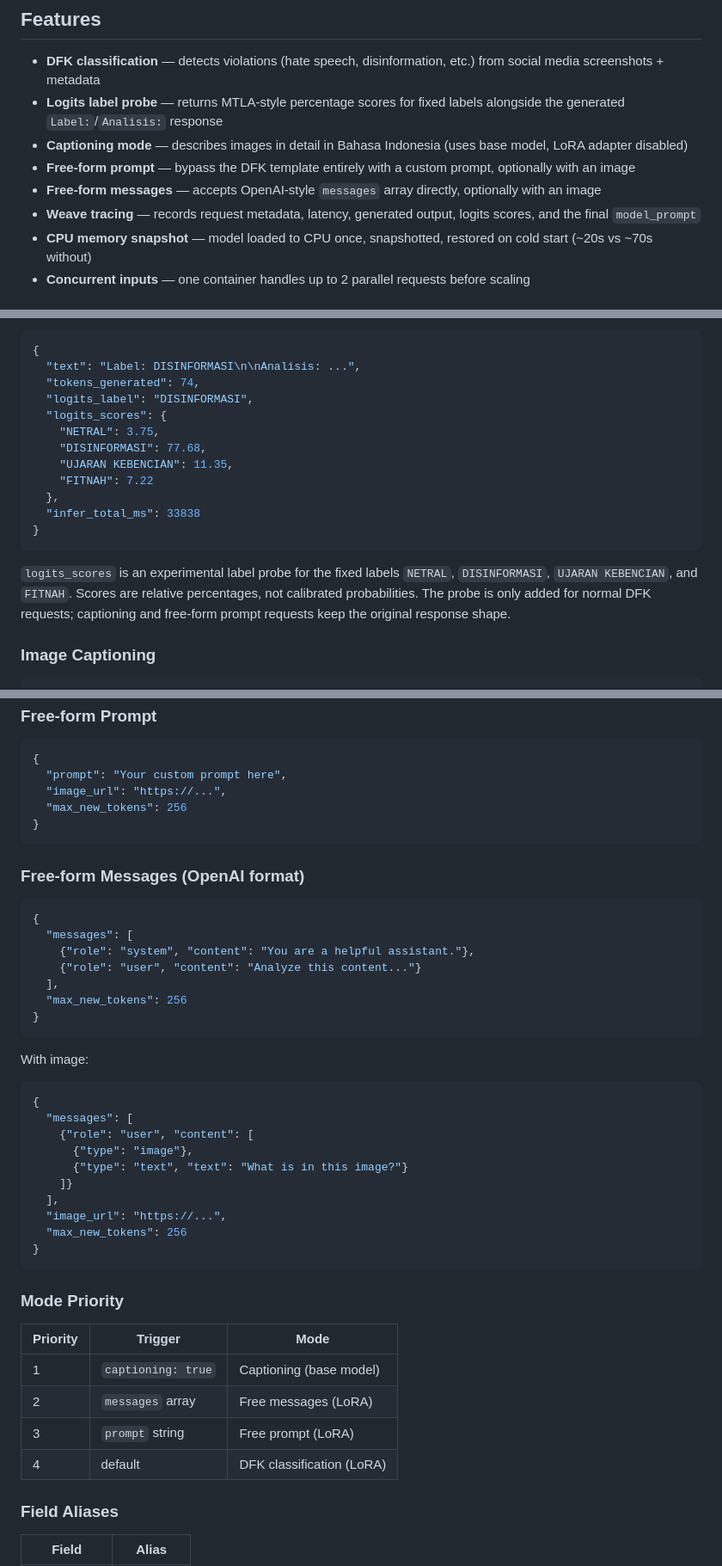
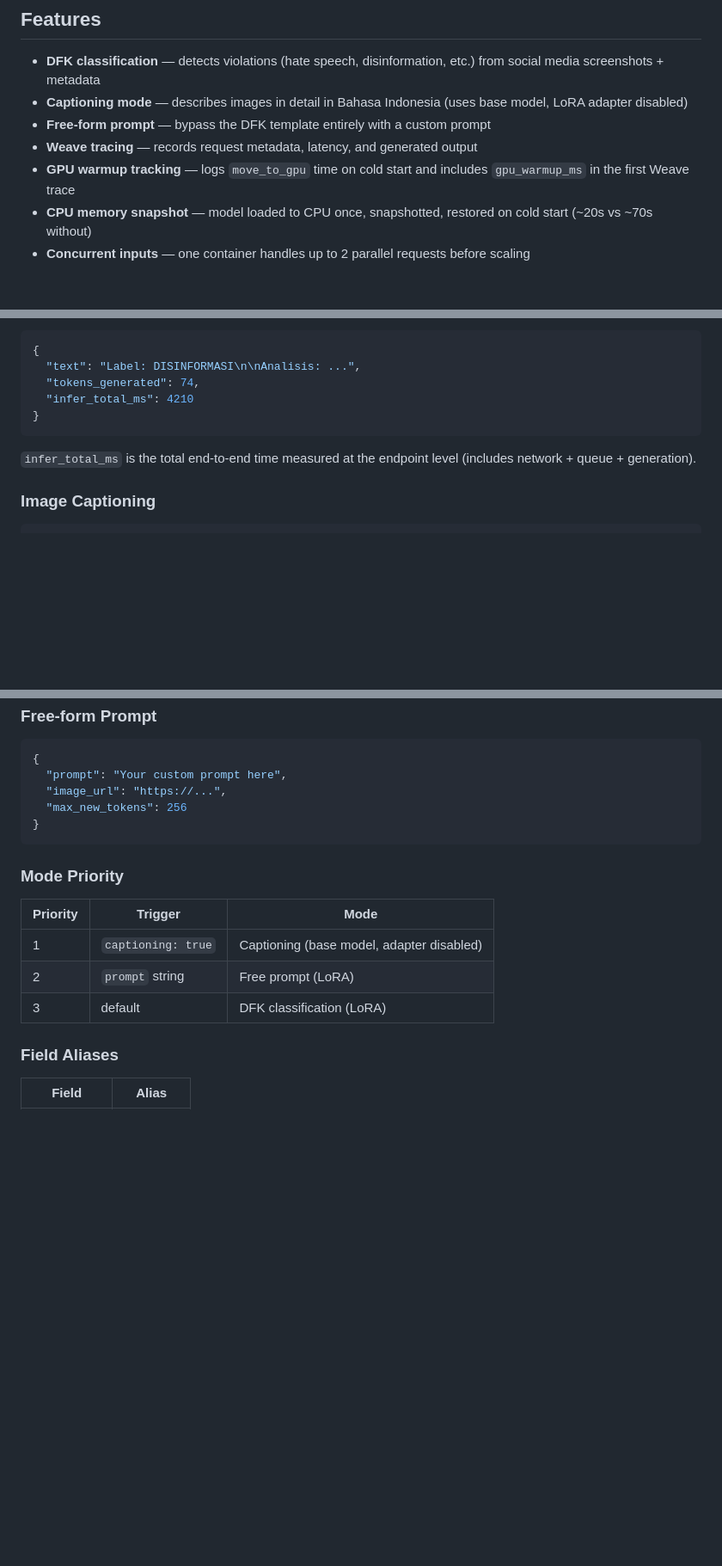
Before and after one commit to aitf-its-tim3-dfk/deployment-model, a Markdown page: Qwen-0.8B/README.md, 3 parts joined by grey strips. Shown at 86% size. Rendered like a GitHub page; blank space fills up the shorter version.

````diff
--- a/Qwen-0.8B/README.md
+++ b/Qwen-0.8B/README.md
@@ -7,11 +7,10 @@ The model performs social media content violation classification (DFK), returnin
 ## Features
 
 - **DFK classification** — detects violations (hate speech, disinformation, etc.) from social media screenshots + metadata
-- **Logits label probe** — returns MTLA-style percentage scores for fixed labels alongside the generated `Label:`/`Analisis:` response
 - **Captioning mode** — describes images in detail in Bahasa Indonesia (uses base model, LoRA adapter disabled)
-- **Free-form prompt** — bypass the DFK template entirely with a custom prompt, optionally with an image
-- **Free-form messages** — accepts OpenAI-style `messages` array directly, optionally with an image
-- **Weave tracing** — records request metadata, latency, generated output, logits scores, and the final `model_prompt`
+- **Free-form prompt** — bypass the DFK template entirely with a custom prompt
+- **Weave tracing** — records request metadata, latency, and generated output
+- **GPU warmup tracking** — logs `move_to_gpu` time on cold start and includes `gpu_warmup_ms` in the first Weave trace
 - **CPU memory snapshot** — model loaded to CPU once, snapshotted, restored on cold start (~20s vs ~70s without)
 - **Concurrent inputs** — one container handles up to 2 parallel requests before scaling
 
@@ -73,18 +72,11 @@ modal app logs qwen35-ws3
 {
   "text": "Label: DISINFORMASI\n\nAnalisis: ...",
   "tokens_generated": 74,
-  "logits_label": "DISINFORMASI",
-  "logits_scores": {
-    "NETRAL": 3.75,
-    "DISINFORMASI": 77.68,
-    "UJARAN KEBENCIAN": 11.35,
-    "FITNAH": 7.22
-  },
-  "infer_total_ms": 33838
+  "infer_total_ms": 4210
 }
 ```
 
-`logits_scores` is an experimental label probe for the fixed labels `NETRAL`, `DISINFORMASI`, `UJARAN KEBENCIAN`, and `FITNAH`. Scores are relative percentages, not calibrated probabilities. The probe is only added for normal DFK requests; captioning and free-form prompt requests keep the original response shape.
+`infer_total_ms` is the total end-to-end time measured at the endpoint level (includes network + queue + generation).
 
 ### Image Captioning
 
@@ -116,41 +108,13 @@ Optionally override the default captioning instruction:
 }
 ```
 
-### Free-form Messages (OpenAI format)
-
-```json
-{
-  "messages": [
-    {"role": "system", "content": "You are a helpful assistant."},
-    {"role": "user", "content": "Analyze this content..."}
-  ],
-  "max_new_tokens": 256
-}
-```
-
-With image:
-
-```json
-{
-  "messages": [
-    {"role": "user", "content": [
-      {"type": "image"},
-      {"type": "text", "text": "What is in this image?"}
-    ]}
-  ],
-  "image_url": "https://...",
-  "max_new_tokens": 256
-}
-```
-
 ### Mode Priority
 
 | Priority | Trigger | Mode |
 |----------|---------|------|
-| 1 | `captioning: true` | Captioning (base model) |
-| 2 | `messages` array | Free messages (LoRA) |
-| 3 | `prompt` string | Free prompt (LoRA) |
-| 4 | default | DFK classification (LoRA) |
+| 1 | `captioning: true` | Captioning (base model, adapter disabled) |
+| 2 | `prompt` string | Free prompt (LoRA) |
+| 3 | default | DFK classification (LoRA) |
 
 ### Field Aliases
 
````
Also changed, not shown: other parts of Qwen-0.8B/README.md (+1 -9 lines), Ministral-8B/README.md (+16 -56 lines), Qwen-0.8B-v2/README.md (+6 -1 lines).
